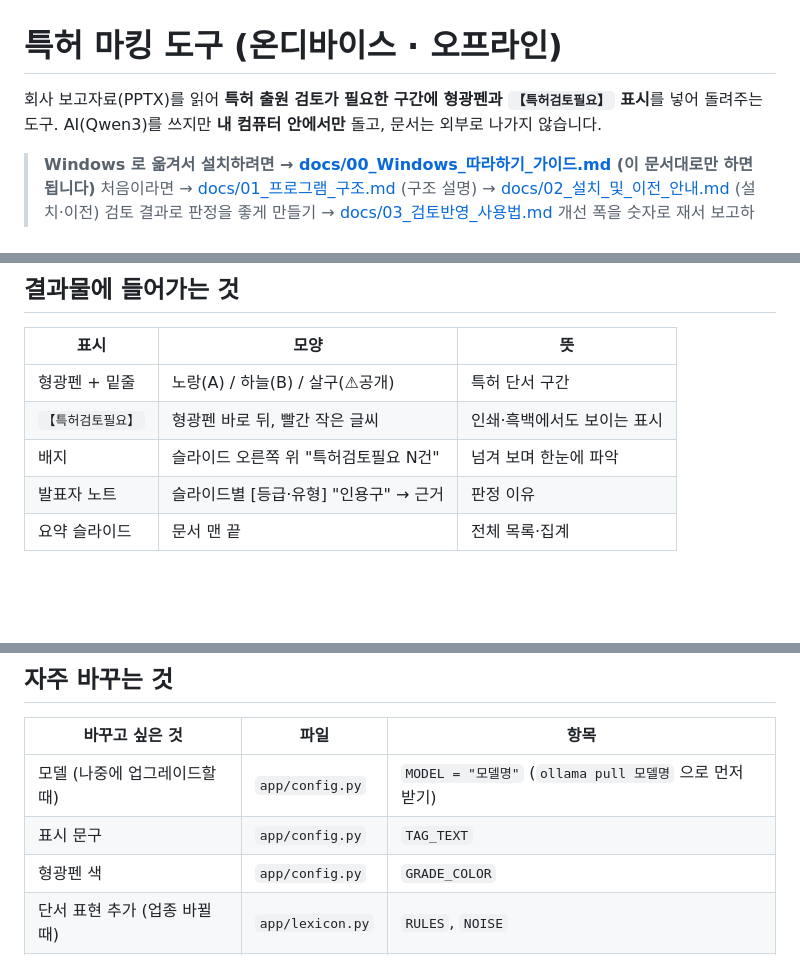
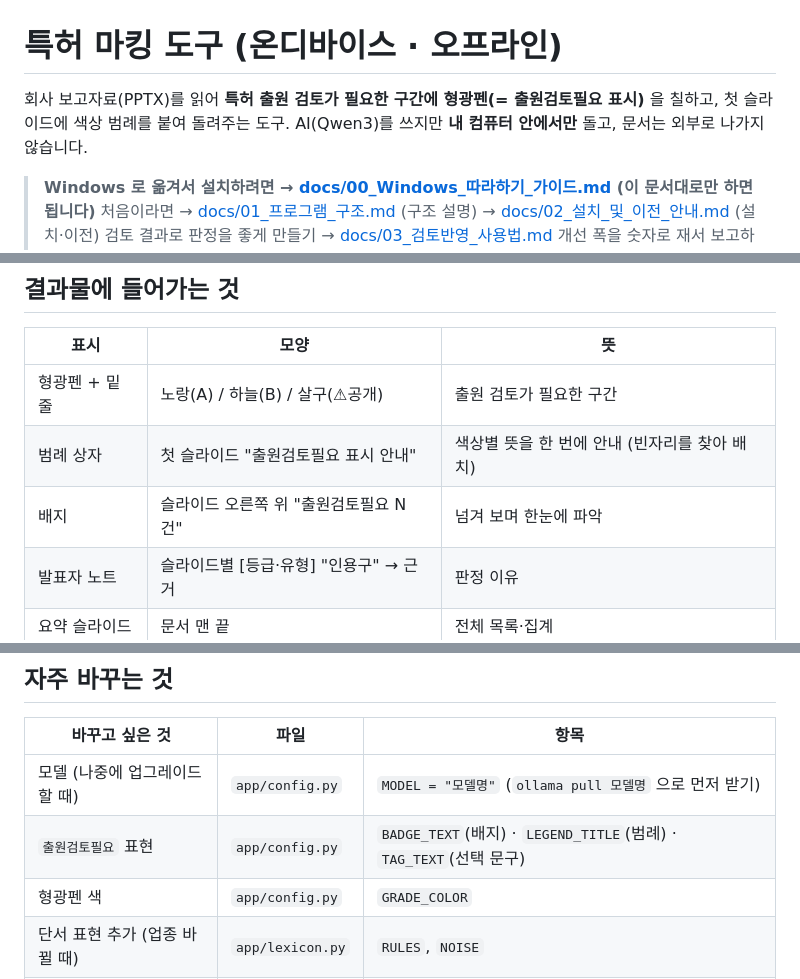
Before and after one commit to HyungKim/patent-marker, a Markdown page: README.md, 3 parts joined by grey strips. Drawn GitHub-style; blank space fills up the shorter version.

Commit message:
README — 출원검토필요 표시(형광펜 + 첫 슬라이드 범례)로 설명 갱신
Co-Authored-By: Claude Fable 5.1 <noreply@anthropic.com>

```diff
--- a/README.md
+++ b/README.md
@@ -1,6 +1,6 @@
 # 특허 마킹 도구 (온디바이스 · 오프라인)
 
-회사 보고자료(PPTX)를 읽어 **특허 출원 검토가 필요한 구간에 형광펜과 `【특허검토필요】` 표시**를 넣어 돌려주는 도구.
+회사 보고자료(PPTX)를 읽어 **특허 출원 검토가 필요한 구간에 형광펜(= 출원검토필요 표시)** 을 칠하고, 첫 슬라이드에 색상 범례를 붙여 돌려주는 도구.
 AI(Qwen3)를 쓰지만 **내 컴퓨터 안에서만** 돌고, 문서는 외부로 나가지 않습니다.
 
 > **Windows 로 옮겨서 설치하려면 → [docs/00_Windows_따라하기_가이드.md](docs/00_Windows_따라하기_가이드.md) (이 문서대로만 하면 됩니다)**
@@ -37,9 +37,9 @@ bash run.sh
 
 | 표시 | 모양 | 뜻 |
 |---|---|---|
-| 형광펜 + 밑줄 | 노랑(A) / 하늘(B) / 살구(⚠공개) | 특허 단서 구간 |
-| `【특허검토필요】` | 형광펜 바로 뒤, 빨간 작은 글씨 | 인쇄·흑백에서도 보이는 표시 |
-| 배지 | 슬라이드 오른쪽 위 "특허검토필요 N건" | 넘겨 보며 한눈에 파악 |
+| 형광펜 + 밑줄 | 노랑(A) / 하늘(B) / 살구(⚠공개) | 출원 검토가 필요한 구간 |
+| 범례 상자 | 첫 슬라이드 "출원검토필요 표시 안내" | 색상별 뜻을 한 번에 안내 (빈자리를 찾아 배치) |
+| 배지 | 슬라이드 오른쪽 위 "출원검토필요 N건" | 넘겨 보며 한눈에 파악 |
 | 발표자 노트 | 슬라이드별 [등급·유형] "인용구" → 근거 | 판정 이유 |
 | 요약 슬라이드 | 문서 맨 끝 | 전체 목록·집계 |
 
@@ -81,7 +81,7 @@ setup.*     처음 한 번 설치     run.*   실행     setup_offline.*   인
 | 바꾸고 싶은 것 | 파일 | 항목 |
 |---|---|---|
 | 모델 (나중에 업그레이드할 때) | `app/config.py` | `MODEL = "모델명"` (`ollama pull 모델명` 으로 먼저 받기) |
-| 표시 문구 | `app/config.py` | `TAG_TEXT` |
+| `출원검토필요` 표현 | `app/config.py` | `BADGE_TEXT`(배지) · `LEGEND_TITLE`(범례) · `TAG_TEXT`(선택 문구) |
 | 형광펜 색 | `app/config.py` | `GRADE_COLOR` |
 | 단서 표현 추가 (업종 바뀔 때) | `app/lexicon.py` | `RULES`, `NOISE` |
 | 판정 기준 | `app/analyze.py` | `SYSTEM` |
```
Also changed, not shown: other parts of README.md (+1 -1 lines).
